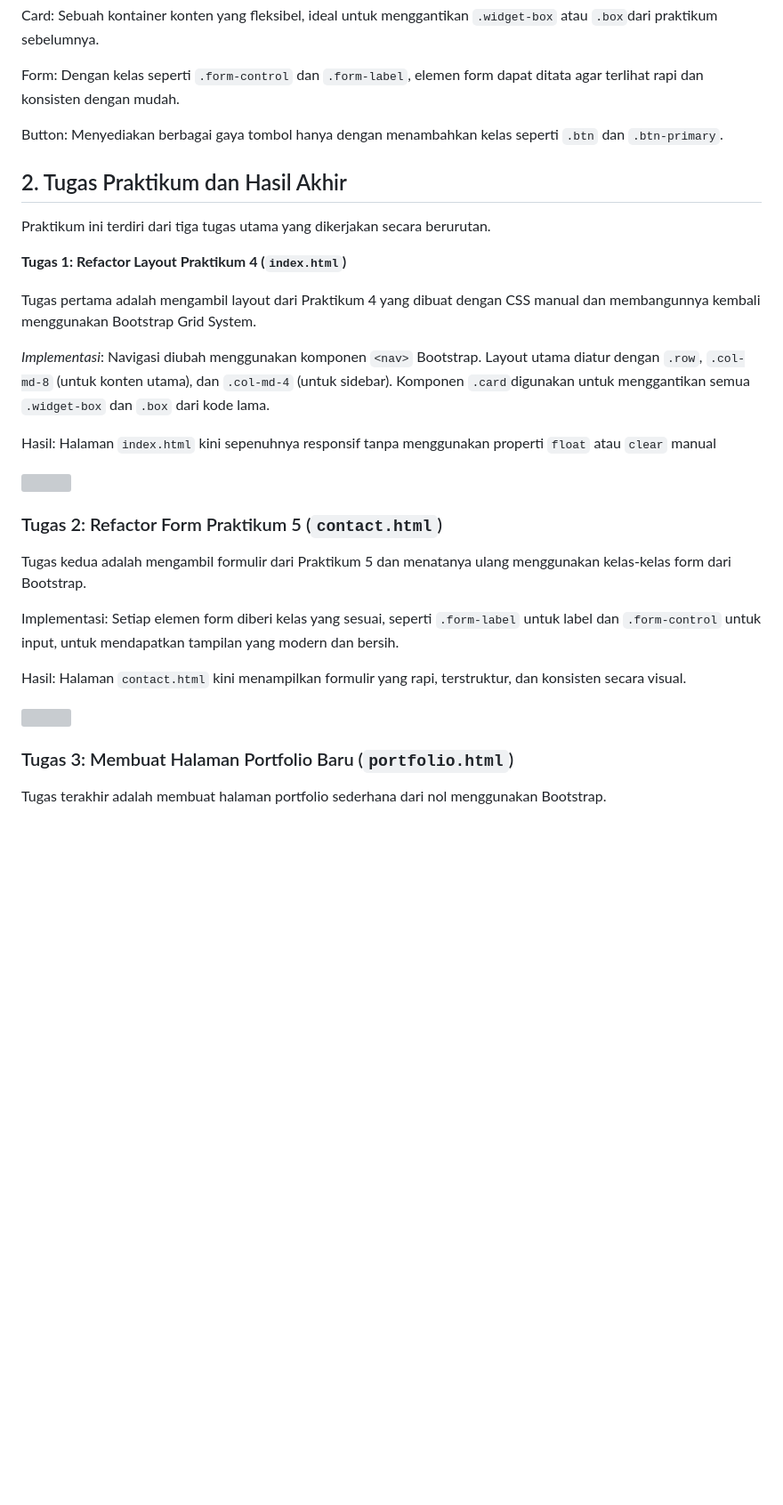
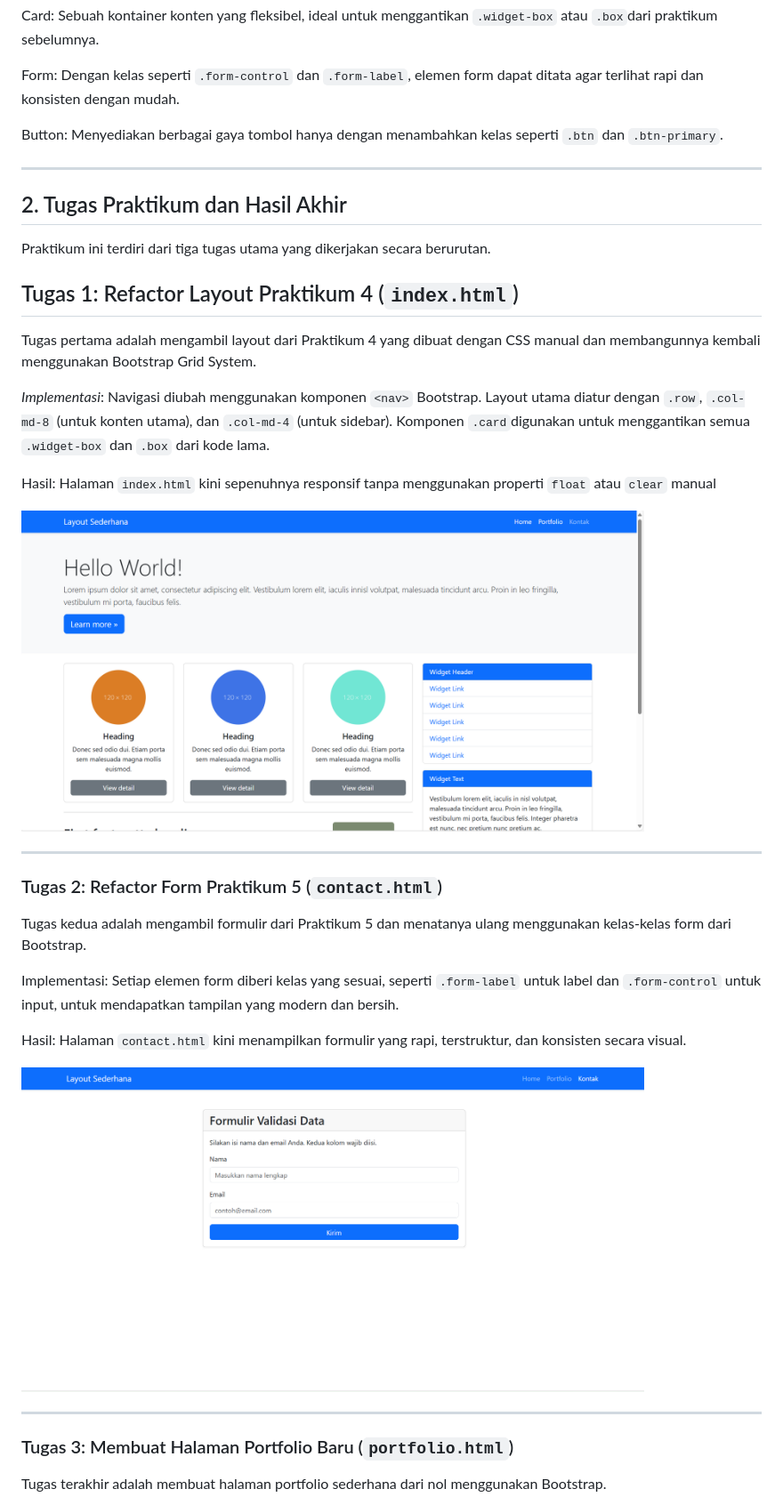
Before and after one commit to ridhofebriann/Lab6Web, a Markdown page: README.md, the part around one of its changes. Shown at 89% size. Rendered like a GitHub page; blank space fills up the shorter version; grey boxes are pictures that could not be loaded.

```diff
--- a/README.md
+++ b/README.md
@@ -67,11 +69,13 @@ Form: Dengan kelas seperti `.form-control` dan `.form-label`, elemen form dapat
 Button: Menyediakan berbagai gaya tombol hanya dengan menambahkan kelas seperti `.btn` dan `.btn-primary`.
 
 
+---
+
 ## 2. Tugas Praktikum dan Hasil Akhir ##
 
 Praktikum ini terdiri dari tiga tugas utama yang dikerjakan secara berurutan.
 
-**Tugas 1: Refactor Layout Praktikum 4 (`index.html`)**
+## Tugas 1: Refactor Layout Praktikum 4 (`index.html`) ##
 
 Tugas pertama adalah mengambil layout dari Praktikum 4 yang dibuat dengan CSS manual dan membangunnya kembali menggunakan Bootstrap Grid System.
 
@@ -81,7 +85,9 @@ Tugas pertama adalah mengambil layout dari Praktikum 4 yang dibuat dengan CSS ma
 
 Hasil: Halaman `index.html` kini sepenuhnya responsif tanpa menggunakan properti `float` atau `clear` manual
 
-<img src="images/INDEX.png" width="700">
+<img src="lab6_bootstrap/images/INDEX.png" width="700">
+
+---
 
 ### Tugas 2: Refactor Form Praktikum 5 (`contact.html`) ###
 
@@ -92,7 +98,9 @@ Implementasi: Setiap elemen form diberi kelas yang sesuai, seperti `.form-label`
 
 Hasil: Halaman `contact.html` kini menampilkan formulir yang rapi, terstruktur, dan konsisten secara visual.
 
-<img src="images/FORM.png" width="700">
+<img src="lab6_bootstrap/images/FORM.png" width="700">
+
+---
 
 ### Tugas 3: Membuat Halaman Portfolio Baru (`portfolio.html`) ###
 
```
Also changed, not shown: other parts of README.md (+5 -1 lines).
